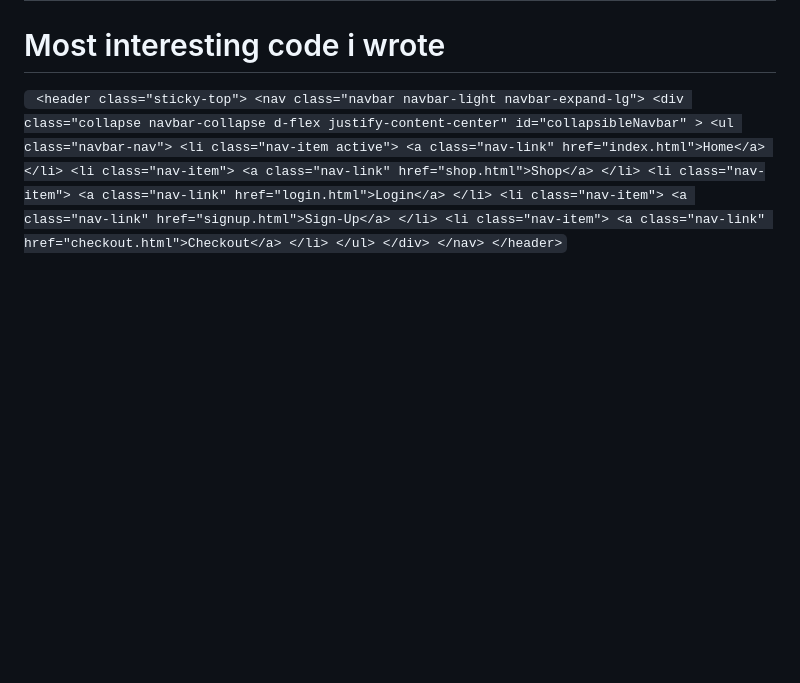
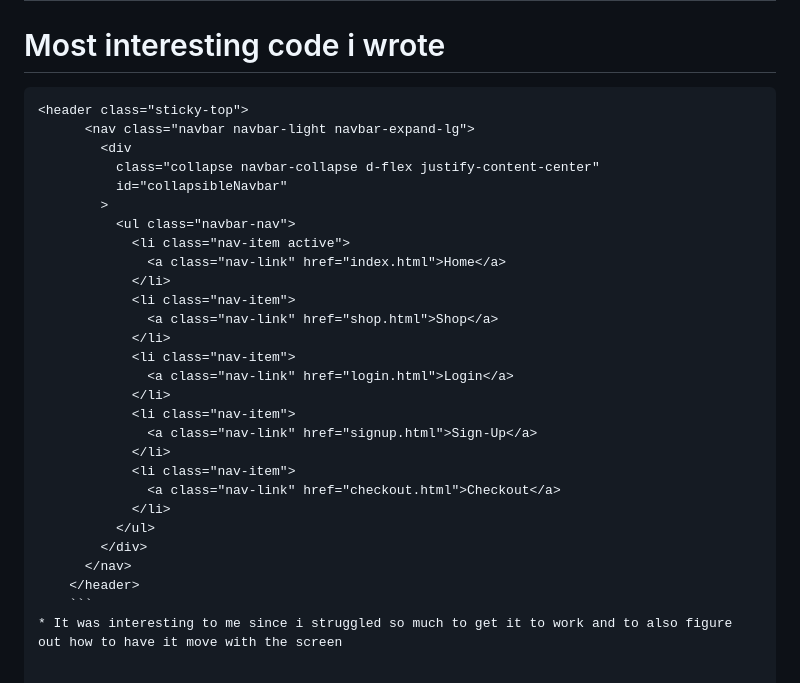
Before and after one commit to viccaroni/crochet-shop, a Markdown page: README.md, the part around the change. GitHub-like rendering; blank space fills up the shorter version.

````diff
--- a/README.md
+++ b/README.md
@@ -41,7 +41,8 @@ https://github.com/viccaroni/crochet-shop.git
 ![image](https://user-images.githubusercontent.com/130574380/233570640-e4116f87-043f-490b-a509-2427cb744fb0.png)
 ---
 # Most interesting code i wrote
-` <header class="sticky-top">
+```
+<header class="sticky-top">
       <nav class="navbar navbar-light navbar-expand-lg">
         <div
           class="collapse navbar-collapse d-flex justify-content-center"
@@ -66,4 +67,6 @@ https://github.com/viccaroni/crochet-shop.git
           </ul>
         </div>
       </nav>
-    </header>`
+    </header>
+    ```
+* It was interesting to me since i struggled so much to get it to work and to also figure out how to have it move with the screen
````
